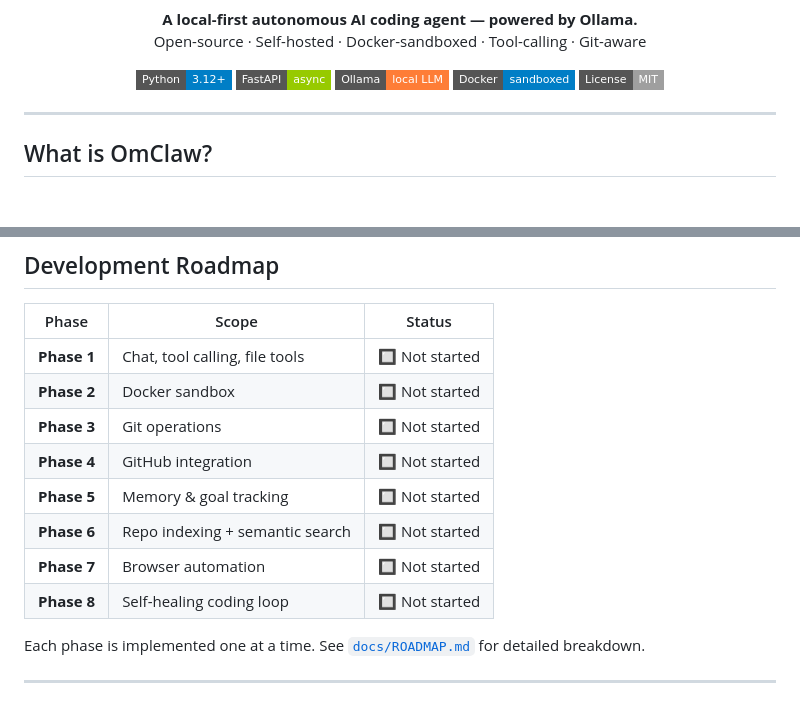
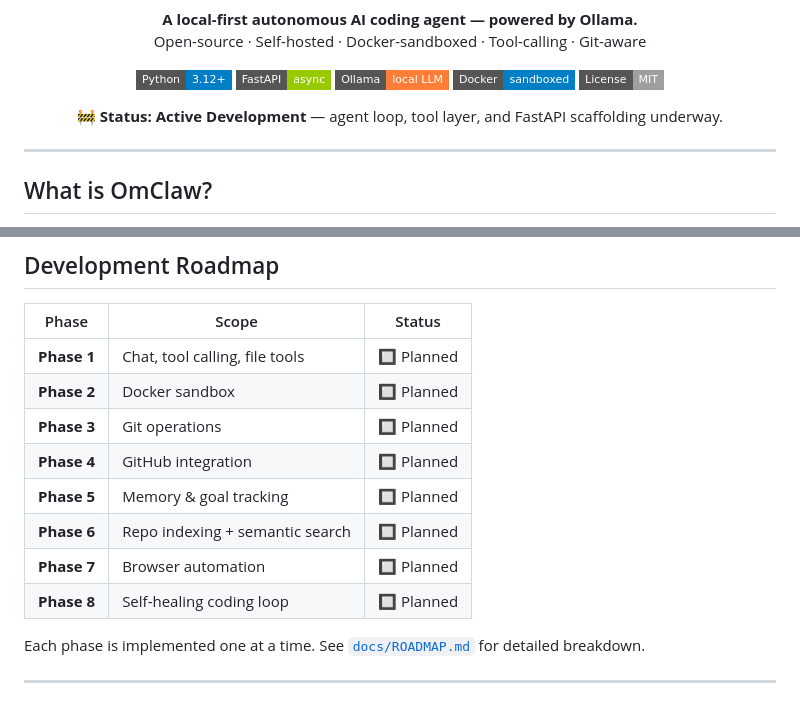
Before and after one commit to Yad4o/Shawty, a Markdown page: README.md, 2 parts joined by grey strips. Drawn GitHub-style; badges without logos; blank space fills up the shorter version.

Commit message:
Add active-development status, soften roadmap to Planned

```diff
--- a/README.md
+++ b/README.md
@@ -14,6 +14,10 @@
   <img src="https://img.shields.io/badge/Ollama-local%20LLM-orange?style=flat-square"/>
   <img src="https://img.shields.io/badge/Docker-sandboxed-blue?style=flat-square&logo=docker"/>
   <img src="https://img.shields.io/badge/License-MIT-lightgrey?style=flat-square"/>
+</p>
+
+<p align="center">
+  <strong>🚧 Status: Active Development</strong> — agent loop, tool layer, and FastAPI scaffolding underway.
 </p>
 
 ---
@@ -145,14 +149,14 @@ uvicorn api.main:app --reload
 
 | Phase | Scope | Status |
 |---|---|---|
-| **Phase 1** | Chat, tool calling, file tools | 🔲 Not started |
-| **Phase 2** | Docker sandbox | 🔲 Not started |
-| **Phase 3** | Git operations | 🔲 Not started |
-| **Phase 4** | GitHub integration | 🔲 Not started |
-| **Phase 5** | Memory & goal tracking | 🔲 Not started |
-| **Phase 6** | Repo indexing + semantic search | 🔲 Not started |
-| **Phase 7** | Browser automation | 🔲 Not started |
-| **Phase 8** | Self-healing coding loop | 🔲 Not started |
+| **Phase 1** | Chat, tool calling, file tools | 🔲 Planned |
+| **Phase 2** | Docker sandbox | 🔲 Planned |
+| **Phase 3** | Git operations | 🔲 Planned |
+| **Phase 4** | GitHub integration | 🔲 Planned |
+| **Phase 5** | Memory & goal tracking | 🔲 Planned |
+| **Phase 6** | Repo indexing + semantic search | 🔲 Planned |
+| **Phase 7** | Browser automation | 🔲 Planned |
+| **Phase 8** | Self-healing coding loop | 🔲 Planned |
 
 Each phase is implemented one at a time. See [`docs/ROADMAP.md`](docs/ROADMAP.md) for detailed breakdown.
 
```
